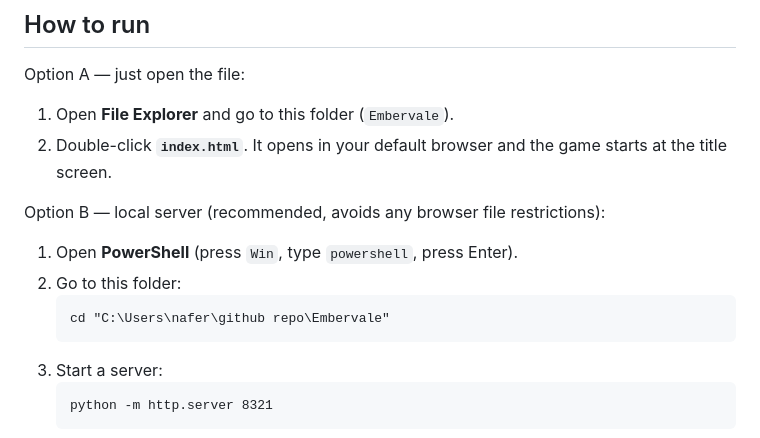
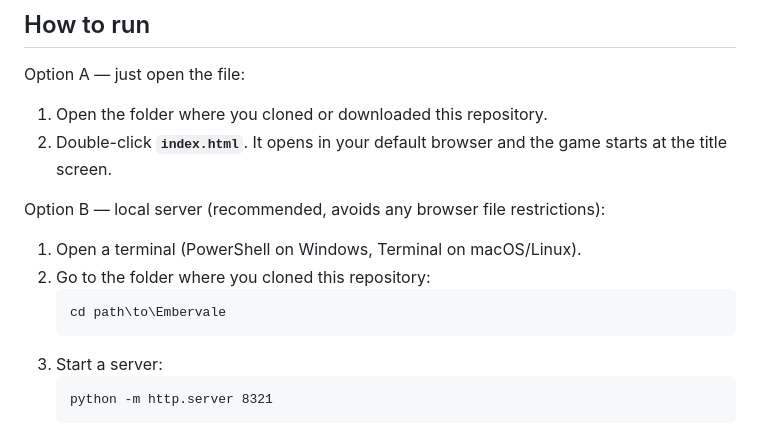
Before and after one commit to NicholasAryelFerreira/embervale, a Markdown page: README.md, the part around the change. Drawn GitHub-style.

Commit message:
added generic references to README

````diff
--- a/README.md
+++ b/README.md
@@ -21,16 +21,16 @@ brave the Hollow Ruins, and bring the crown home.
 
 Option A — just open the file:
 
-1. Open **File Explorer** and go to this folder (`Embervale`).
+1. Open the folder where you cloned or downloaded this repository.
 2. Double-click **`index.html`**. It opens in your default browser and the game
    starts at the title screen.
 
 Option B — local server (recommended, avoids any browser file restrictions):
 
-1. Open **PowerShell** (press `Win`, type `powershell`, press Enter).
-2. Go to this folder:
+1. Open a terminal (PowerShell on Windows, Terminal on macOS/Linux).
+2. Go to the folder where you cloned this repository:
    ```
-   cd "C:\Users\nafer\github repo\Embervale"
+   cd path\to\Embervale
    ```
 3. Start a server:
    ```
````
